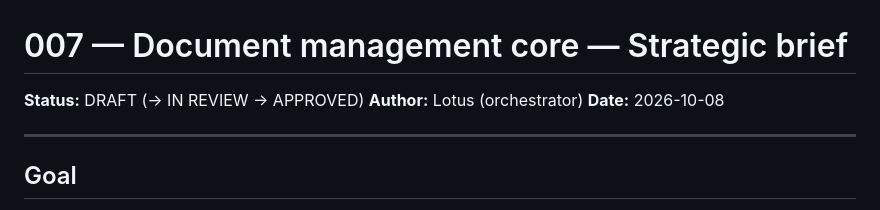
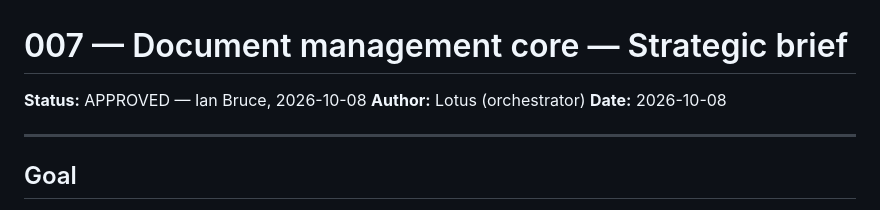
Before and after one commit to ianbrucey/vision-law, a Markdown page: specs/007-document-management/00-brief.md, the part around one of its changes. Drawn GitHub-style.

Commit message:
007 brief approved by Ian Bruce 2026-10-08

```diff
--- a/specs/007-document-management/00-brief.md
+++ b/specs/007-document-management/00-brief.md
@@ -1,6 +1,6 @@
 # 007 — Document management core — Strategic brief
 
-**Status:** DRAFT (→ IN REVIEW → APPROVED)
+**Status:** APPROVED — Ian Bruce, 2026-10-08
 **Author:** Lotus (orchestrator)
 **Date:** 2026-10-08
 
```
Also changed, not shown: other parts of specs/007-document-management/00-brief.md (+5 -5 lines).
